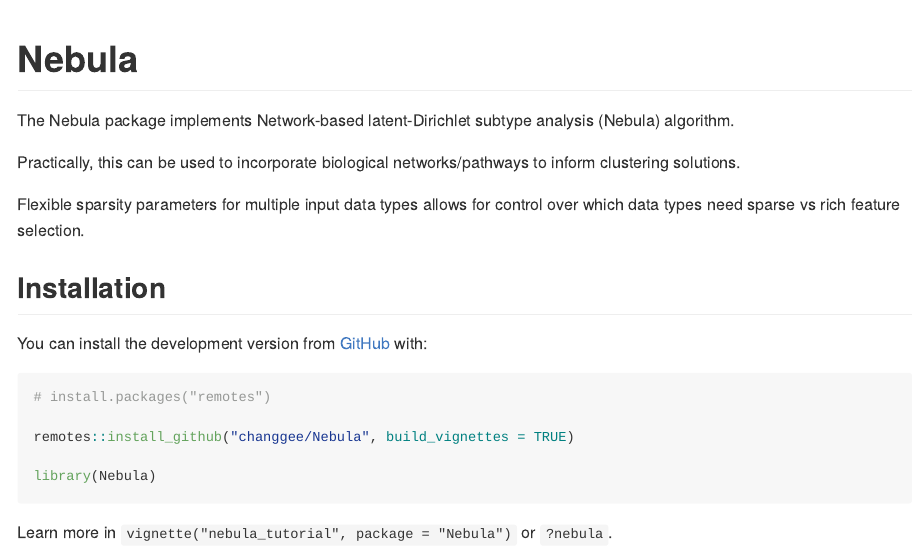
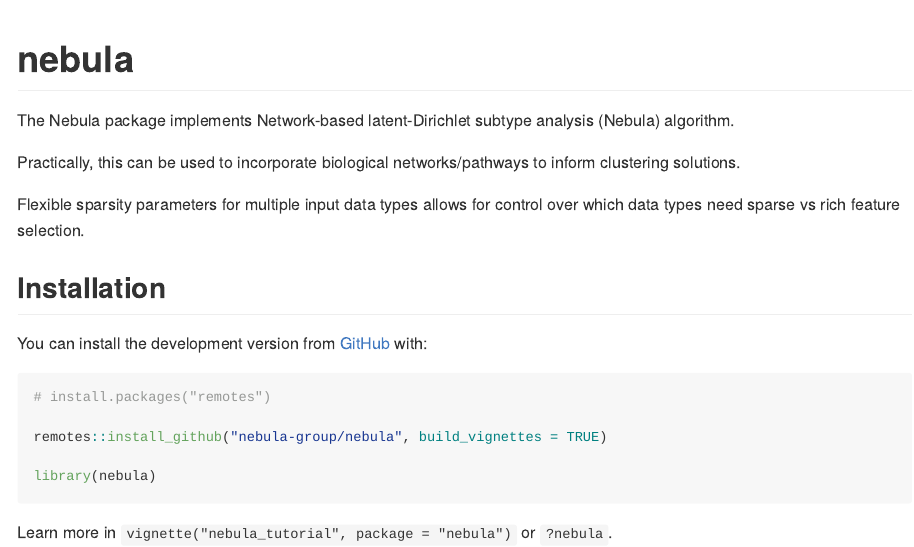
Before and after one commit to nebula-group/nebula, an R Markdown document (README.Rmd): the page in a window 1100 px wide, from its top. The pictures show the output file README.md that the author committed with the source, drawn offline in the style of GitHub; badge pictures from the web are left out.

Commit message:
package website

````diff
--- a/README.Rmd
+++ b/README.Rmd
@@ -28,14 +28,14 @@
 
 ## Installation
 
-You can install the development version from [GitHub](https://github.com/) with:
+You can install the development version from [GitHub](https://github.com/nebula-group/nebula) with:
 
 ``` r
 # install.packages("remotes")
 
-remotes::install_github("changgee/Nebula", build_vignettes = TRUE)
+remotes::install_github("nebula-group/nebula", build_vignettes = TRUE)
 
-library(Nebula)
+library(nebula)
 ```
 
-Learn more in ` vignette("nebula_tutorial", package = "Nebula") ` or `?nebula`.
+Learn more in ` vignette("nebula_tutorial", package = "nebula") ` or `?nebula`.
--- /dev/null
+++ b/_pkgdown.yml
@@ -0,0 +1 @@
+destination: docs
````
Also changed, not shown: README.md, docs/pkgdown.yml (added), README.Rmd (2 more changed lines), 23 other files.
